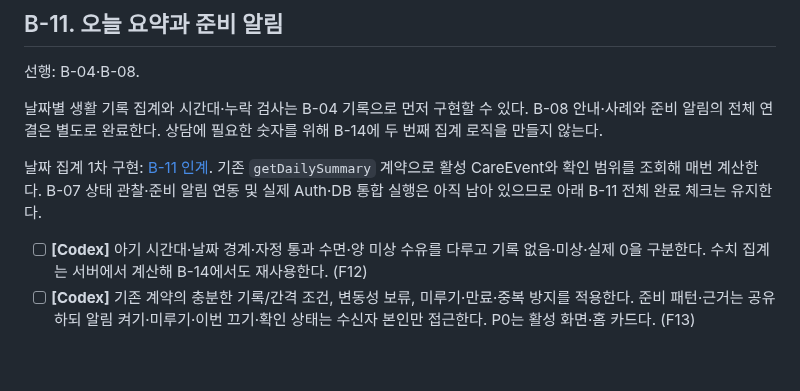
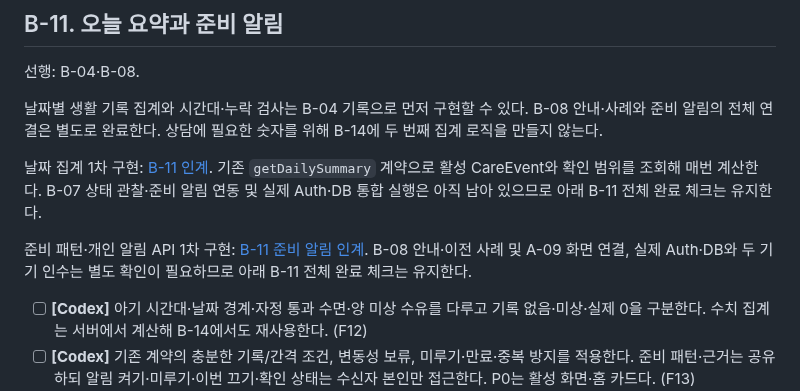
Before and after one commit to EungAElien/baby-care, a Markdown page: docs/baby-care-implementation-tasks-B-v2.md, the part around the change. Rendered like a GitHub page; blank space fills up the shorter version.

```diff
--- a/docs/baby-care-implementation-tasks-B-v2.md
+++ b/docs/baby-care-implementation-tasks-B-v2.md
@@ -207,6 +207,8 @@ B·운영 책임자는 내부 시험, 공개 시연, 외부 전송, 학습 이
 
 날짜 집계 1차 구현: [B-11 인계](./handoffs/b11-daily-care-summary.md). 기존 `getDailySummary` 계약으로 활성 CareEvent와 확인 범위를 조회해 매번 계산한다. B-07 상태 관찰·준비 알림 연동 및 실제 Auth·DB 통합 실행은 아직 남아 있으므로 아래 B-11 전체 완료 체크는 유지한다.
 
+준비 패턴·개인 알림 API 1차 구현: [B-11 준비 알림 인계](./handoffs/b11-preparation-reminders.md). B-08 안내·이전 사례 및 A-09 화면 연결, 실제 Auth·DB와 두 기기 인수는 별도 확인이 필요하므로 아래 B-11 전체 완료 체크는 유지한다.
+
 - [ ] **[Codex]** 아기 시간대·날짜 경계·자정 통과 수면·양 미상 수유를 다루고 기록 없음·미상·실제 0을 구분한다. 수치 집계는 서버에서 계산해 B-14에서도 재사용한다. (F12)
 - [ ] **[Codex]** 기존 계약의 충분한 기록/간격 조건, 변동성 보류, 미루기·만료·중복 방지를 적용한다. 준비 패턴·근거는 공유하되 알림 켜기·미루기·이번 끄기·확인 상태는 수신자 본인만 접근한다. P0는 활성 화면·홈 카드다. (F13)
 - [ ] **[Codex → 직접 확인]** 수정·삭제 후 요약·예정 알림을 재계산하며 부족한 근거를 LLM이 임의로 보완하지 못하게 한다.
```
Also changed, not shown: docs/handoffs/b11-preparation-reminders.md (added, +15 -0 lines).
